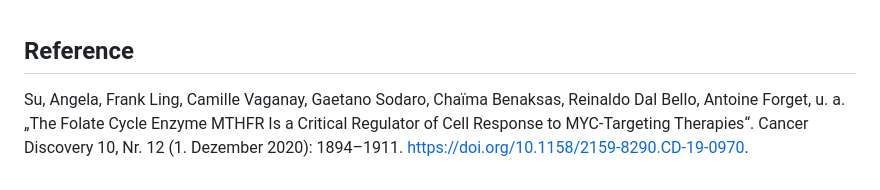
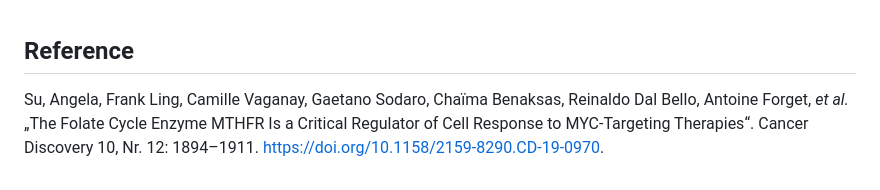
Before and after one commit to ManuelGehl/mthfr_aml_rna_seq, a Markdown page: README.md, the part around the change. Rendered like a GitHub page.

```diff
--- a/README.md
+++ b/README.md
@@ -63,4 +63,4 @@ Table 1 presents the top 10 differentially expressed genes between both cell lin
 
 ## Reference
 
-Su, Angela, Frank Ling, Camille Vaganay, Gaetano Sodaro, Chaïma Benaksas, Reinaldo Dal Bello, Antoine Forget, u. a. „The Folate Cycle Enzyme MTHFR Is a Critical Regulator of Cell Response to MYC-Targeting Therapies“. Cancer Discovery 10, Nr. 12 (1. Dezember 2020): 1894–1911. https://doi.org/10.1158/2159-8290.CD-19-0970.
+Su, Angela, Frank Ling, Camille Vaganay, Gaetano Sodaro, Chaïma Benaksas, Reinaldo Dal Bello, Antoine Forget, *et al.* „The Folate Cycle Enzyme MTHFR Is a Critical Regulator of Cell Response to MYC-Targeting Therapies“. Cancer Discovery 10, Nr. 12: 1894–1911. https://doi.org/10.1158/2159-8290.CD-19-0970.
```
